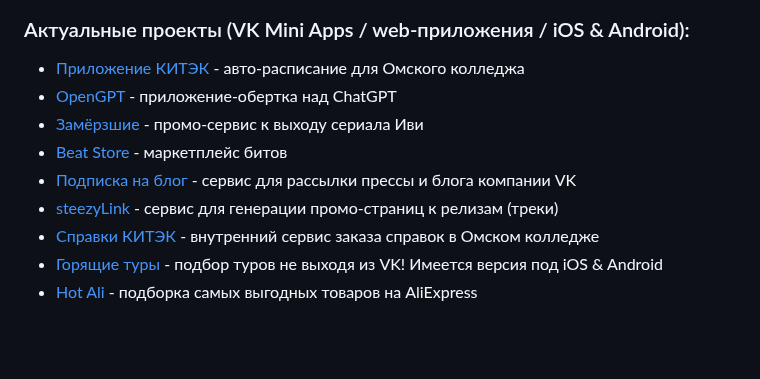
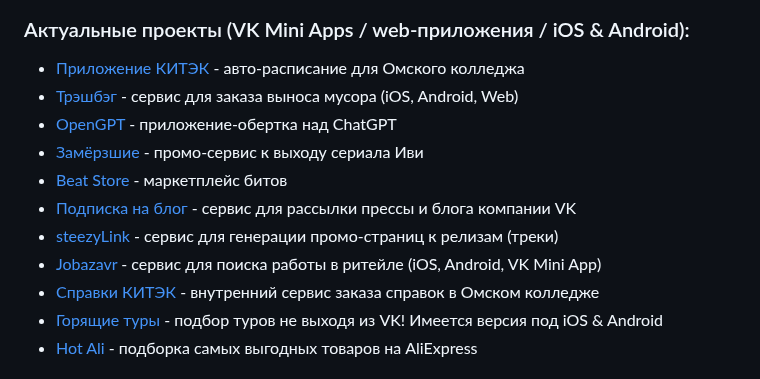
Before and after one commit to LukasAndreano/lukasandreano, a Markdown page: README.md, the part around the change. GitHub-like rendering; blank space fills up the shorter version.

Commit message:
feat: new services

```diff
--- a/README.md
+++ b/README.md
@@ -30,11 +30,13 @@ Full-stack разрабочтик и СЕО [koka team](https://vk.com/kokateam)
 
 ### Актуальные проекты (VK Mini Apps / web-приложения / iOS & Android):
 * [Приложение КИТЭК](https://app.omsktec.ru) - авто-расписание для Омского колледжа
+* [Трэшбэг](https://trash-bag.ru/) - сервис для заказа выноса мусора (iOS, Android, Web)
 * [OpenGPT](https://vk.com/opengpt_app) - приложение-обертка над ChatGPT
 * [Замёрзшие](https://vk.com/app51485574) - промо-сервис к выходу сериала Иви
 * [Beat Store](https://vk.com/beatstores) - маркетплейс битов
 * [Подписка на блог](https://vk.com/app8154914) - сервис для рассылки прессы и блога компании VK
 * [steezyLink](https://vk.com/app8173597) - сервис для генерации промо-страниц к релизам (треки)
+* [Jobazavr](https://jobazavr.ru/) - сервис для поиска работы в ритейле (iOS, Android, VK Mini App)
 * [Справки КИТЭК](https://certificates.omsktec.ru) - внутренний сервис заказа справок в Омском колледже
 * [Горящие туры](https://vk.com/toursapp) - подбор туров не выходя из VK! Имеется версия под iOS & Android
 * [Hot Ali](https://vk.com/app8154948) - подборка самых выгодных товаров на AliExpress
```
